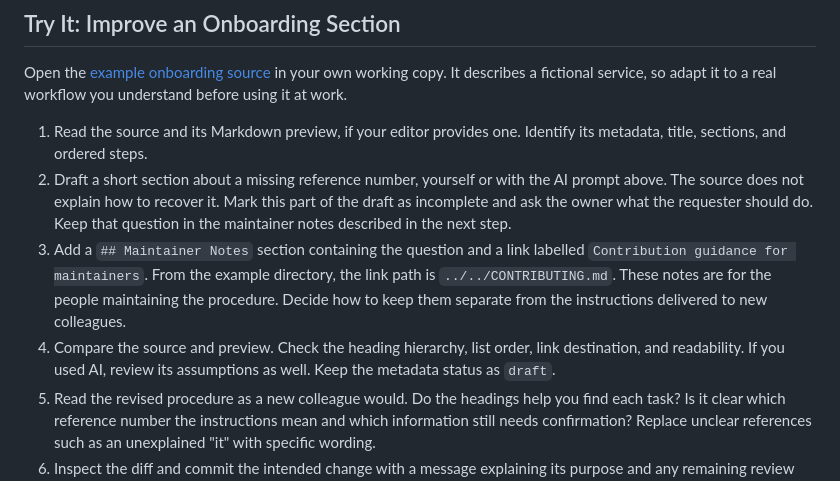
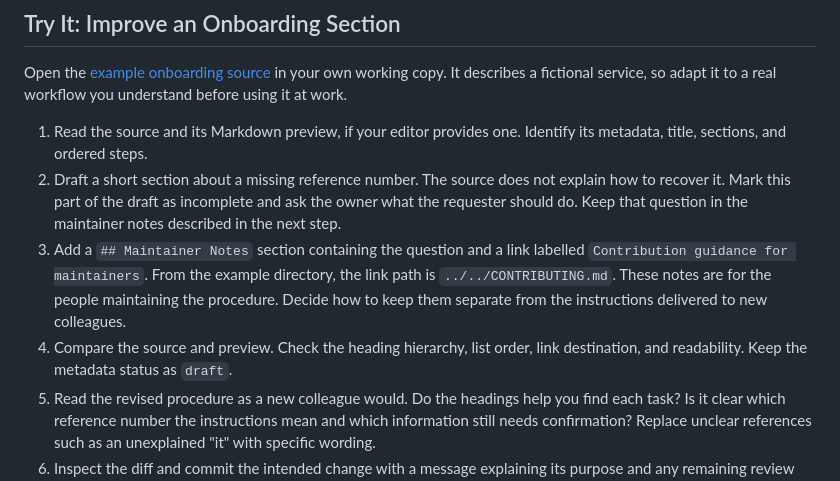
Before and after one commit to And-Gu/document-as-code-lab, a Markdown page: docs/04-markdown.md, the part around one of its changes. Rendered like a GitHub page.

```diff
--- a/docs/04-markdown.md
+++ b/docs/04-markdown.md
@@ -266,9 +290,9 @@ A wide table or diagram may need a different layout on a printed page or a slide
 Open the [example onboarding source](../examples/onboarding/requesting-access.md) in your own working copy. It describes a fictional service, so adapt it to a real workflow you understand before using it at work.
 
 1. Read the source and its Markdown preview, if your editor provides one. Identify its metadata, title, sections, and ordered steps.
-2. Draft a short section about a missing reference number, yourself or with the AI prompt above. The source does not explain how to recover it. Mark this part of the draft as incomplete and ask the owner what the requester should do. Keep that question in the maintainer notes described in the next step.
+2. Draft a short section about a missing reference number. The source does not explain how to recover it. Mark this part of the draft as incomplete and ask the owner what the requester should do. Keep that question in the maintainer notes described in the next step.
 3. Add a `## Maintainer Notes` section containing the question and a link labelled `Contribution guidance for maintainers`. From the example directory, the link path is `../../CONTRIBUTING.md`. These notes are for the people maintaining the procedure. Decide how to keep them separate from the instructions delivered to new colleagues.
-4. Compare the source and preview. Check the heading hierarchy, list order, link destination, and readability. If you used AI, review its assumptions as well. Keep the metadata status as `draft`.
+4. Compare the source and preview. Check the heading hierarchy, list order, link destination, and readability. Keep the metadata status as `draft`.
 5. Read the revised procedure as a new colleague would. Do the headings help you find each task? Is it clear which reference number the instructions mean and which information still needs confirmation? Replace unclear references such as an unexplained "it" with specific wording.
 6. Inspect the diff and commit the intended change with a message explaining its purpose and any remaining review question.
 
```
Also changed, not shown: other parts of docs/04-markdown.md (+54 -30 lines).
